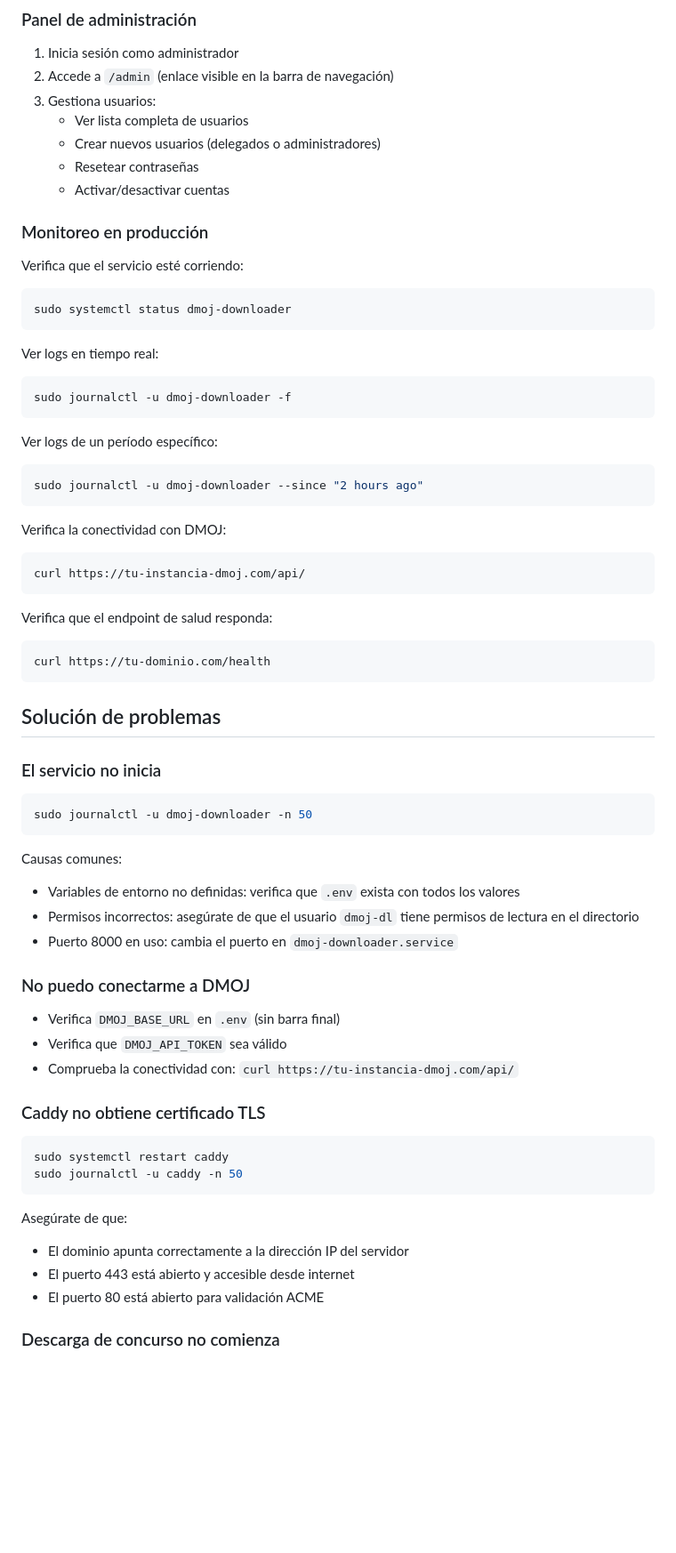
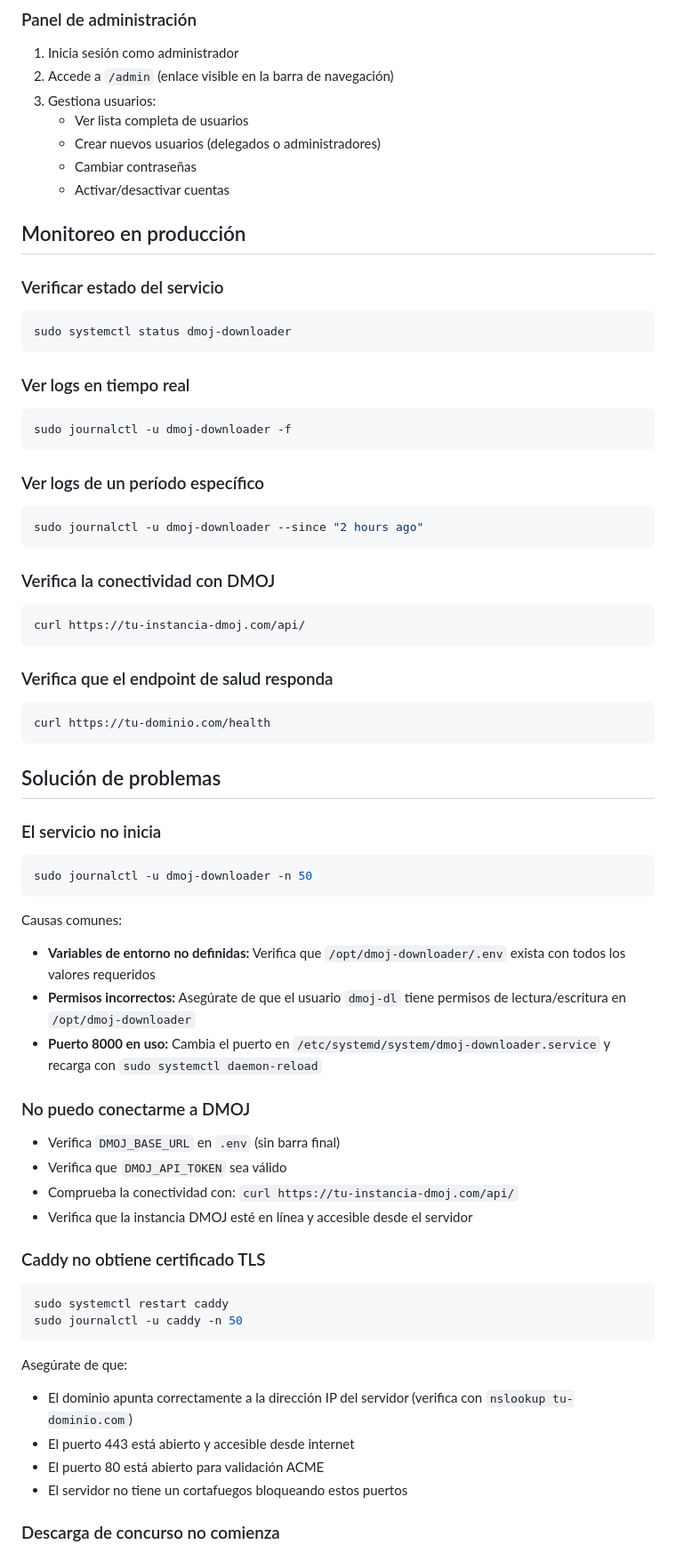
Before and after one commit to AresLOLXD/dmoj-submission-downloader, a Markdown page: README.md, the part around one of its changes. Shown at 89% size. Drawn GitHub-style; blank space fills up the shorter version.

````diff
--- a/README.md
+++ b/README.md
@@ -257,36 +286,36 @@ nombre-concurso.zip
 3. Gestiona usuarios:
    - Ver lista completa de usuarios
    - Crear nuevos usuarios (delegados o administradores)
-   - Resetear contraseñas
+   - Cambiar contraseñas
    - Activar/desactivar cuentas
 
-### Monitoreo en producción
+## Monitoreo en producción
 
-Verifica que el servicio esté corriendo:
+### Verificar estado del servicio
 
 ```bash
 sudo systemctl status dmoj-downloader
 ```
 
-Ver logs en tiempo real:
+### Ver logs en tiempo real
 
 ```bash
 sudo journalctl -u dmoj-downloader -f
 ```
 
-Ver logs de un período específico:
+### Ver logs de un período específico
 
 ```bash
 sudo journalctl -u dmoj-downloader --since "2 hours ago"
 ```
 
-Verifica la conectividad con DMOJ:
+### Verifica la conectividad con DMOJ
 
 ```bash
 curl https://tu-instancia-dmoj.com/api/
 ```
 
-Verifica que el endpoint de salud responda:
+### Verifica que el endpoint de salud responda
 
 ```bash
 curl https://tu-dominio.com/health
@@ -301,15 +330,17 @@ sudo journalctl -u dmoj-downloader -n 50
 ```
 
 Causas comunes:
-- Variables de entorno no definidas: verifica que `.env` exista con todos los valores
-- Permisos incorrectos: asegúrate de que el usuario `dmoj-dl` tiene permisos de lectura en el directorio
-- Puerto 8000 en uso: cambia el puerto en `dmoj-downloader.service`
+
+- **Variables de entorno no definidas:** Verifica que `/opt/dmoj-downloader/.env` exista con todos los valores requeridos
+- **Permisos incorrectos:** Asegúrate de que el usuario `dmoj-dl` tiene permisos de lectura/escritura en `/opt/dmoj-downloader`
+- **Puerto 8000 en uso:** Cambia el puerto en `/etc/systemd/system/dmoj-downloader.service` y recarga con `sudo systemctl daemon-reload`
 
 ### No puedo conectarme a DMOJ
 
 - Verifica `DMOJ_BASE_URL` en `.env` (sin barra final)
 - Verifica que `DMOJ_API_TOKEN` sea válido
 - Comprueba la conectividad con: `curl https://tu-instancia-dmoj.com/api/`
+- Verifica que la instancia DMOJ esté en línea y accesible desde el servidor
 
 ### Caddy no obtiene certificado TLS
 
@@ -319,9 +350,11 @@ sudo journalctl -u caddy -n 50
 ```
 
 Asegúrate de que:
-- El dominio apunta correctamente a la dirección IP del servidor
+
+- El dominio apunta correctamente a la dirección IP del servidor (verifica con `nslookup tu-dominio.com`)
 - El puerto 443 está abierto y accesible desde internet
 - El puerto 80 está abierto para validación ACME
+- El servidor no tiene un cortafuegos bloqueando estos puertos
 
 ### Descarga de concurso no comienza
 
````
Also changed, not shown: other parts of README.md (+44 -8 lines).
